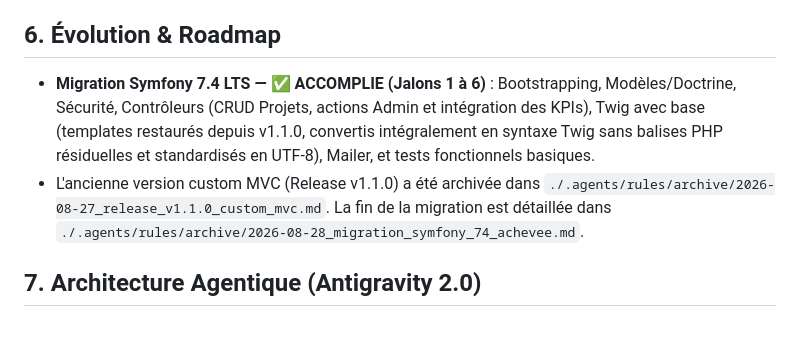
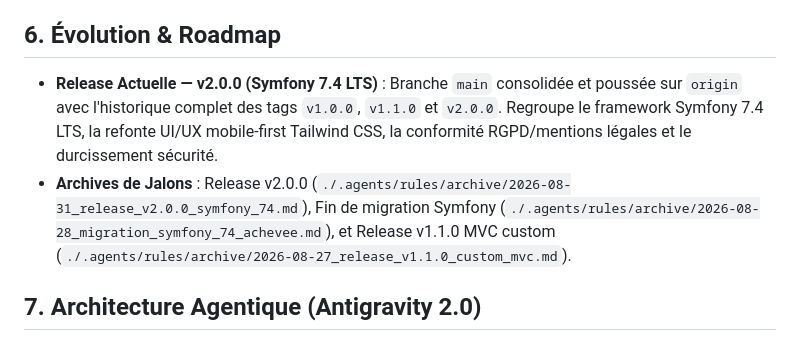
Before and after one commit to patricksewade/portfolio, a Markdown page: .agents/memory/ARCHITECTURE.md, the part around the change. GitHub-like rendering.

Commit message:
chore(memory): document release v2.0.0 milestone and update architecture

```diff
--- a/.agents/memory/ARCHITECTURE.md
+++ b/.agents/memory/ARCHITECTURE.md
@@ -31,8 +31,8 @@
 - Tests : WebTestCase et Panther pour les tests fonctionnels.
 
 ## 6. Évolution & Roadmap
-- **Migration Symfony 7.4 LTS — ✅ ACCOMPLIE (Jalons 1 à 6)** : Bootstrapping, Modèles/Doctrine, Sécurité, Contrôleurs (CRUD Projets, actions Admin et intégration des KPIs), Twig avec base (templates restaurés depuis v1.1.0, convertis intégralement en syntaxe Twig sans balises PHP résiduelles et standardisés en UTF-8), Mailer, et tests fonctionnels basiques.
-- L'ancienne version custom MVC (Release v1.1.0) a été archivée dans `./.agents/rules/archive/2026-08-27_release_v1.1.0_custom_mvc.md`. La fin de la migration est détaillée dans `./.agents/rules/archive/2026-08-28_migration_symfony_74_achevee.md`.
+- **Release Actuelle — v2.0.0 (Symfony 7.4 LTS)** : Branche `main` consolidée et poussée sur `origin` avec l'historique complet des tags `v1.0.0`, `v1.1.0` et `v2.0.0`. Regroupe le framework Symfony 7.4 LTS, la refonte UI/UX mobile-first Tailwind CSS, la conformité RGPD/mentions légales et le durcissement sécurité.
+- **Archives de Jalons** : Release v2.0.0 (`./.agents/rules/archive/2026-08-31_release_v2.0.0_symfony_74.md`), Fin de migration Symfony (`./.agents/rules/archive/2026-08-28_migration_symfony_74_achevee.md`), et Release v1.1.0 MVC custom (`./.agents/rules/archive/2026-08-27_release_v1.1.0_custom_mvc.md`).
 
 ## 7. Architecture Agentique (Antigravity 2.0)
 - **Personnalisation & Outils** : Workspace Rules, Skills, Subagents, Hooks (standards Antigravity).
```
Also changed, not shown: 1 other file.
